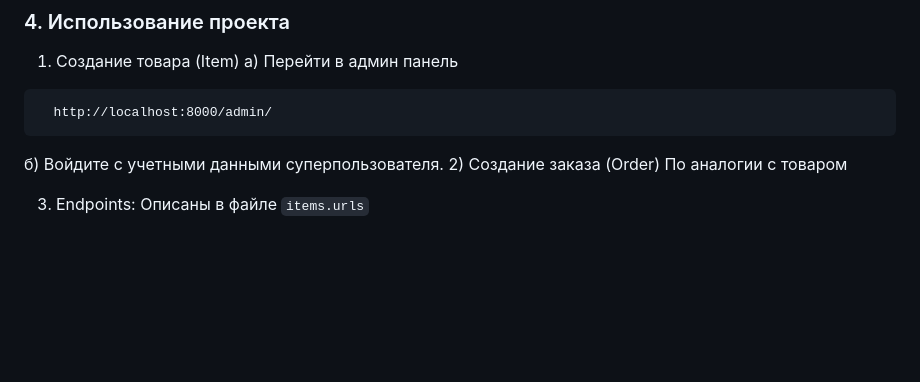
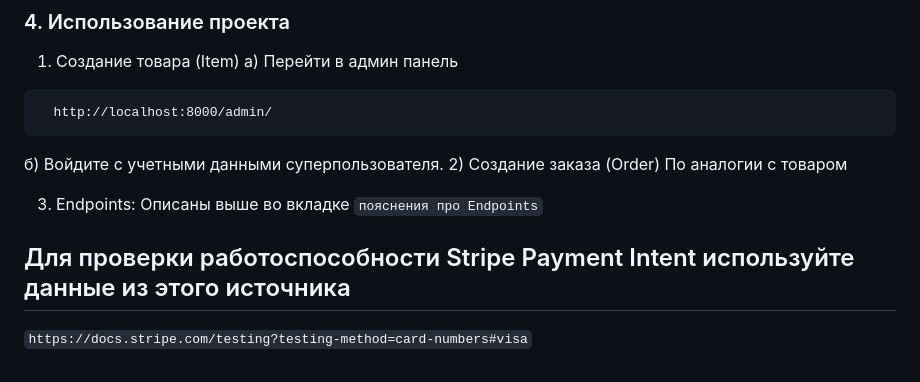
Before and after one commit to AlekseySuin/DjangoStripe, a Markdown page: README.md, the part around the change. GitHub-like rendering; blank space fills up the shorter version.

```diff
--- a/README.md
+++ b/README.md
@@ -63,4 +63,7 @@ docker-compose exec web python manage.py migrate
   По аналогии с товаром
 
 3) Endpoints:
-   Описаны в файле `items.urls`
+   Описаны выше во вкладке `пояснения про Endpoints`
+
+## Для проверки работоспособности Stripe Payment Intent используйте данные из этого источника
+`https://docs.stripe.com/testing?testing-method=card-numbers#visa`
```
